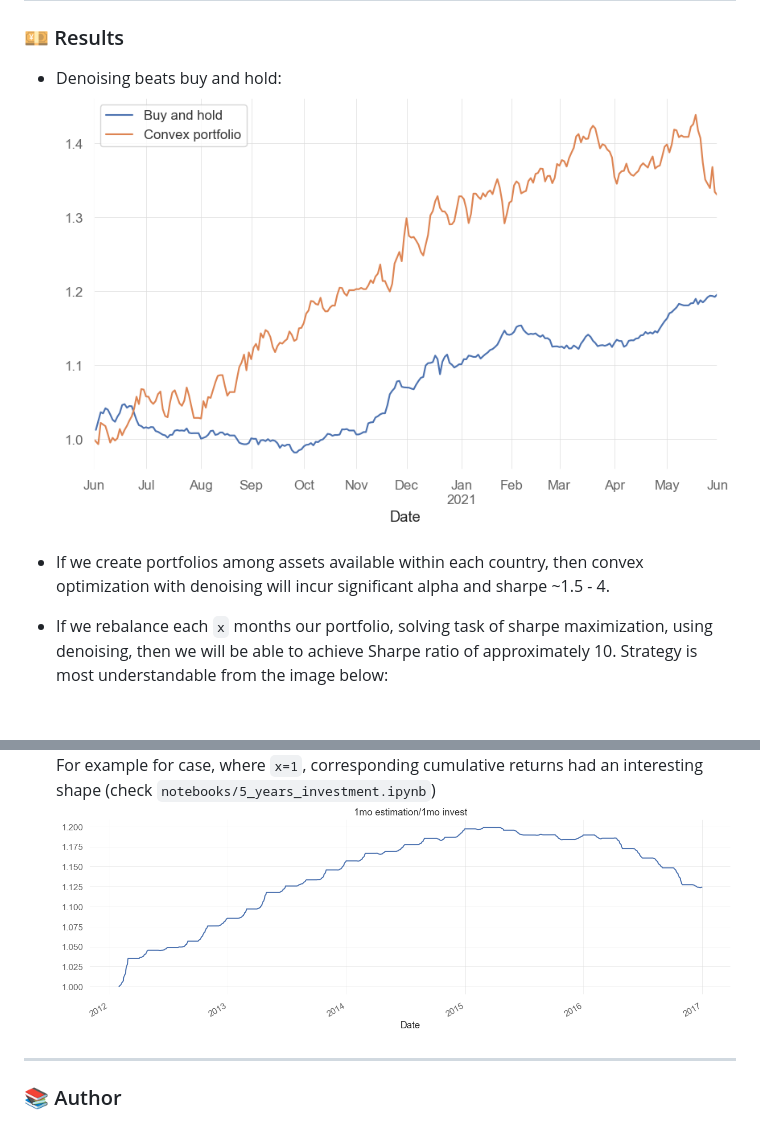
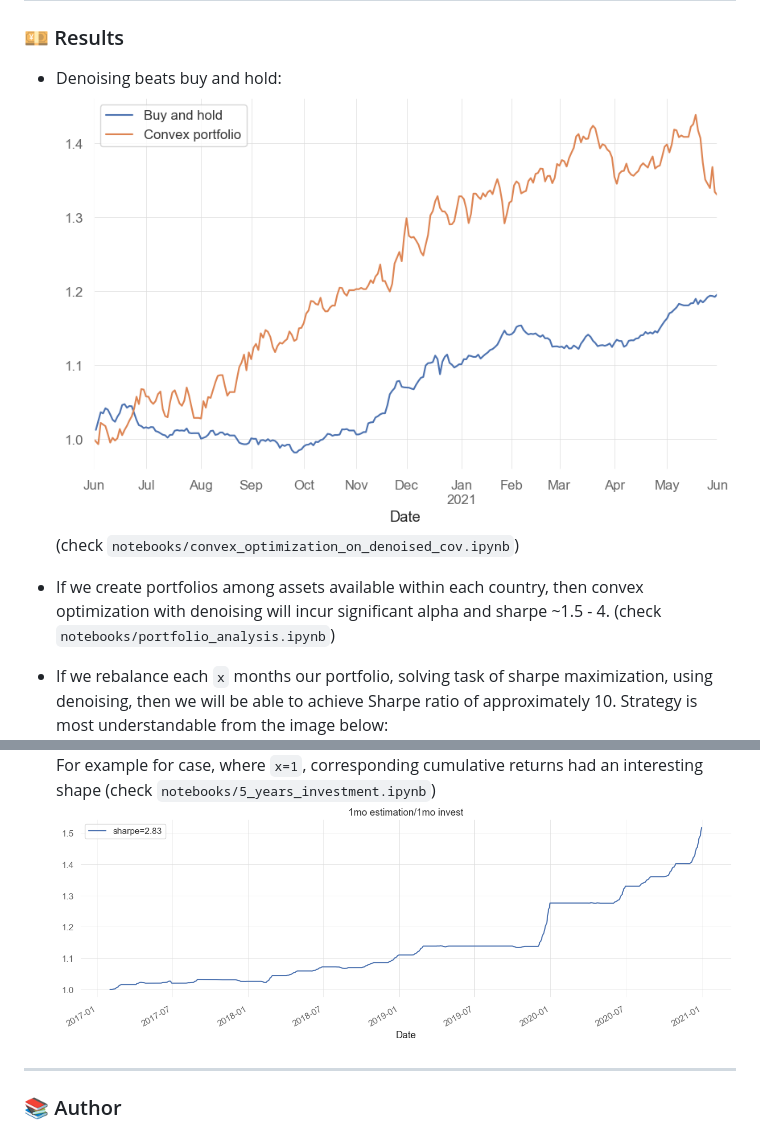
Before and after one commit to danyanyam/robustcov, a Markdown page: README.md, 2 parts joined by grey strips. Rendered like a GitHub page; pictures changed too: reference/rebalance_each_month.png (added); blank space fills up the shorter version.

```diff
--- a/README.md
+++ b/README.md
@@ -119,11 +119,11 @@ results = numeric_example()
 ### 💴 Results
 
 - Denoising beats buy and hold:
-![strategy](./reference/buy_and_hold_vs_convex.png)
+![strategy](./reference/buy_and_hold_vs_convex.png)(check `notebooks/convex_optimization_on_denoised_cov.ipynb`)
 
 - If we create portfolios among assets available within each country,
 then convex optimization with denoising will incur significant alpha
-and sharpe ~1.5 - 4.
+and sharpe ~1.5 - 4. (check `notebooks/portfolio_analysis.ipynb`)
 - If we rebalance each `x` months our portfolio, solving
 task of sharpe maximization, using denoising, then we will be able
 to achieve Sharpe ratio of approximately 10. Strategy is most understandable
@@ -131,7 +131,7 @@ from the image below:
 ![strategy](./reference/main.png)
 For example for case, where `x=1`, corresponding cumulative returns had an interesting
 shape (check `notebooks/5_years_investment.ipynb`)
-![strategy](./reference/1mo.png)
+![strategy](./reference/rebalance_each_month.png)
 ---
 
 ### 📚 Author
```
Also changed, not shown: 4 other files.
